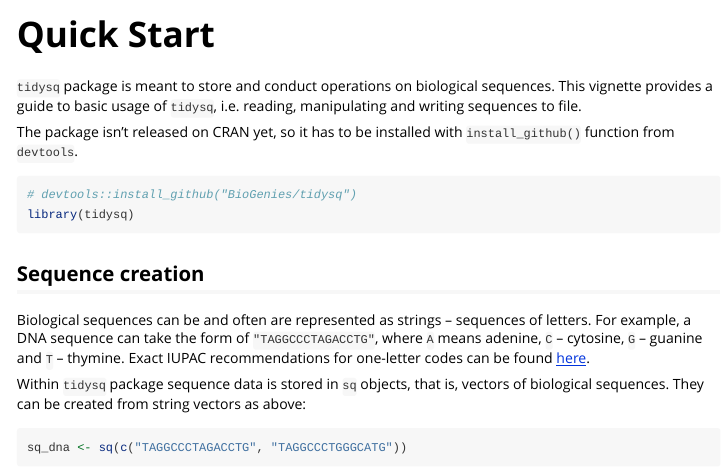
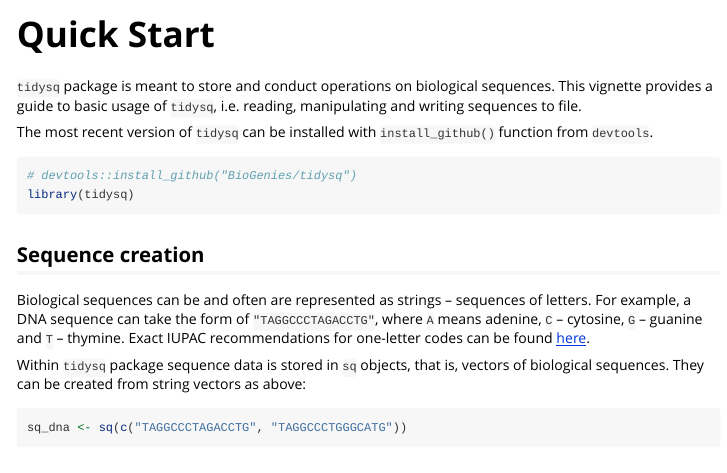
Before and after one commit to BioGenies/tidysq, an R Markdown document (vignettes/quick-start.Rmd): the page in a window 1100 px wide, from its top. Rendered offline with R 4.5, knitr and Pandoc, with nearby package versions; some code elsewhere in the file could not run offline.

Commit message:
we are going to cran, so updating vignette

````diff
--- a/vignettes/quick-start.Rmd
+++ b/vignettes/quick-start.Rmd
@@ -16,7 +16,7 @@
 
 `tidysq` package is meant to store and conduct operations on biological sequences. This vignette provides a guide to basic usage of `tidysq`, i.e. reading, manipulating and writing sequences to file.
 
-The package isn't released on CRAN yet, so it has to be installed with `install_github()` function from `devtools`.
+The most recent version of `tidysq` can be installed with `install_github()` function from `devtools`.
 
 ```{r setup}
 # devtools::install_github("BioGenies/tidysq")
````
